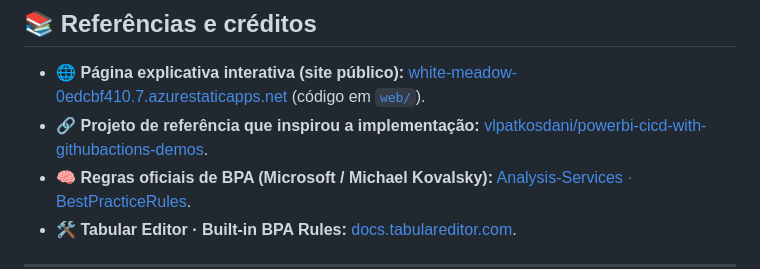
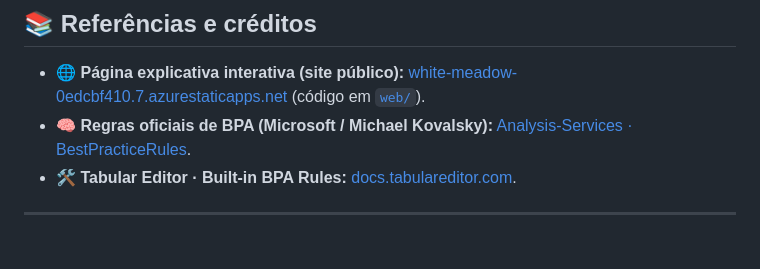
Before and after one commit to joaopedropeira/fabric-ci-cd, a Markdown page: README.md, the part around the change. GitHub-like rendering; blank space fills up the shorter version.

Commit message:
Remove referencia ao projeto que inspirou a implementacao no README

```diff
--- a/README.md
+++ b/README.md
@@ -315,8 +315,6 @@ fato, ative a _branch protection_ na `main`: `Settings → Branches → Add bran
 ## 📚 Referências e créditos
 
 - 🌐 **Página explicativa interativa (site público):** [white-meadow-0edcbf410.7.azurestaticapps.net](https://white-meadow-0edcbf410.7.azurestaticapps.net/) (código em [`web/`](web/)).
-- 🔗 **Projeto de referência que inspirou a implementação:**
-  [vlpatkosdani/powerbi-cicd-with-githubactions-demos](https://github.com/vlpatkosdani/powerbi-cicd-with-githubactions-demos).
 - 🧠 **Regras oficiais de BPA (Microsoft / Michael Kovalsky):**
   [Analysis-Services · BestPracticeRules](https://github.com/microsoft/Analysis-Services/tree/master/BestPracticeRules).
 - 🛠️ **Tabular Editor · Built-in BPA Rules:**
```
